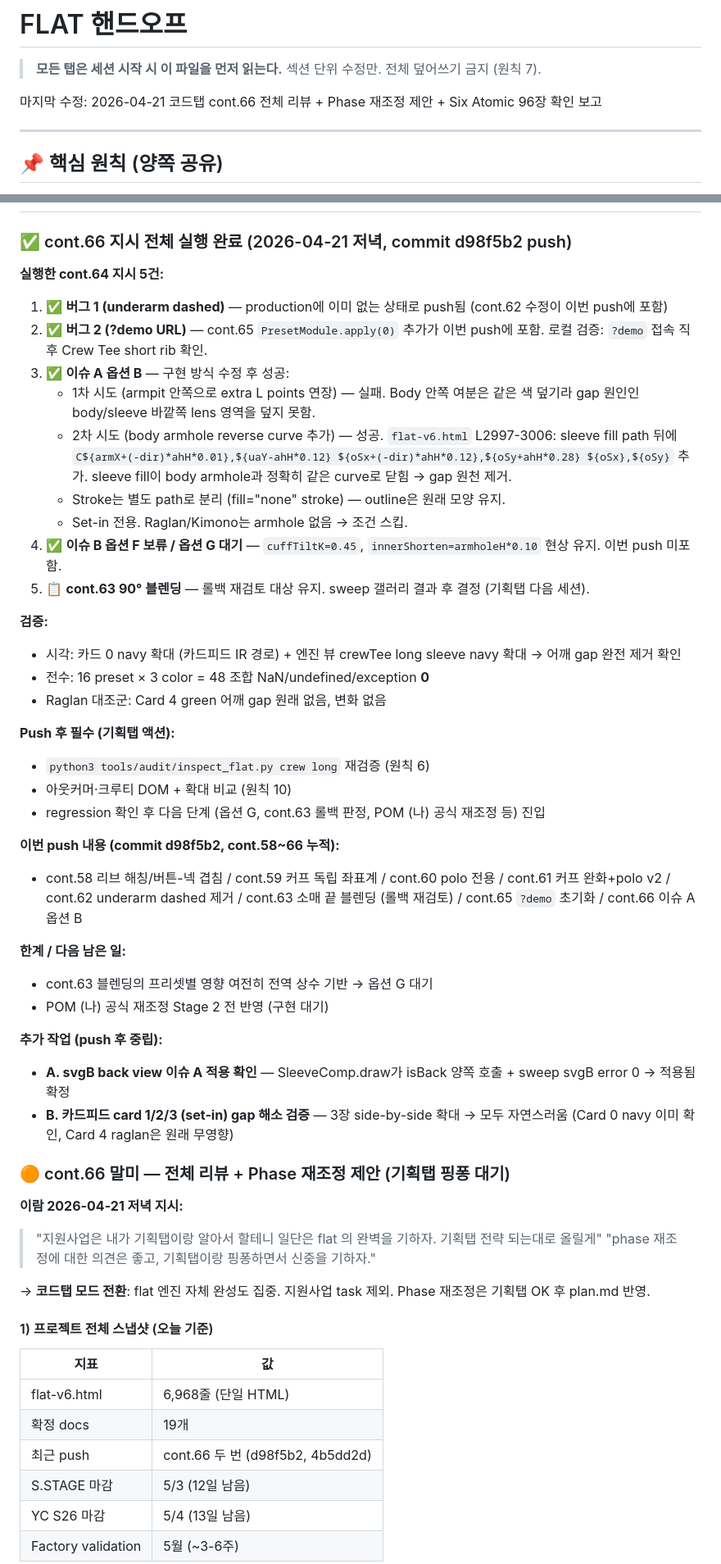
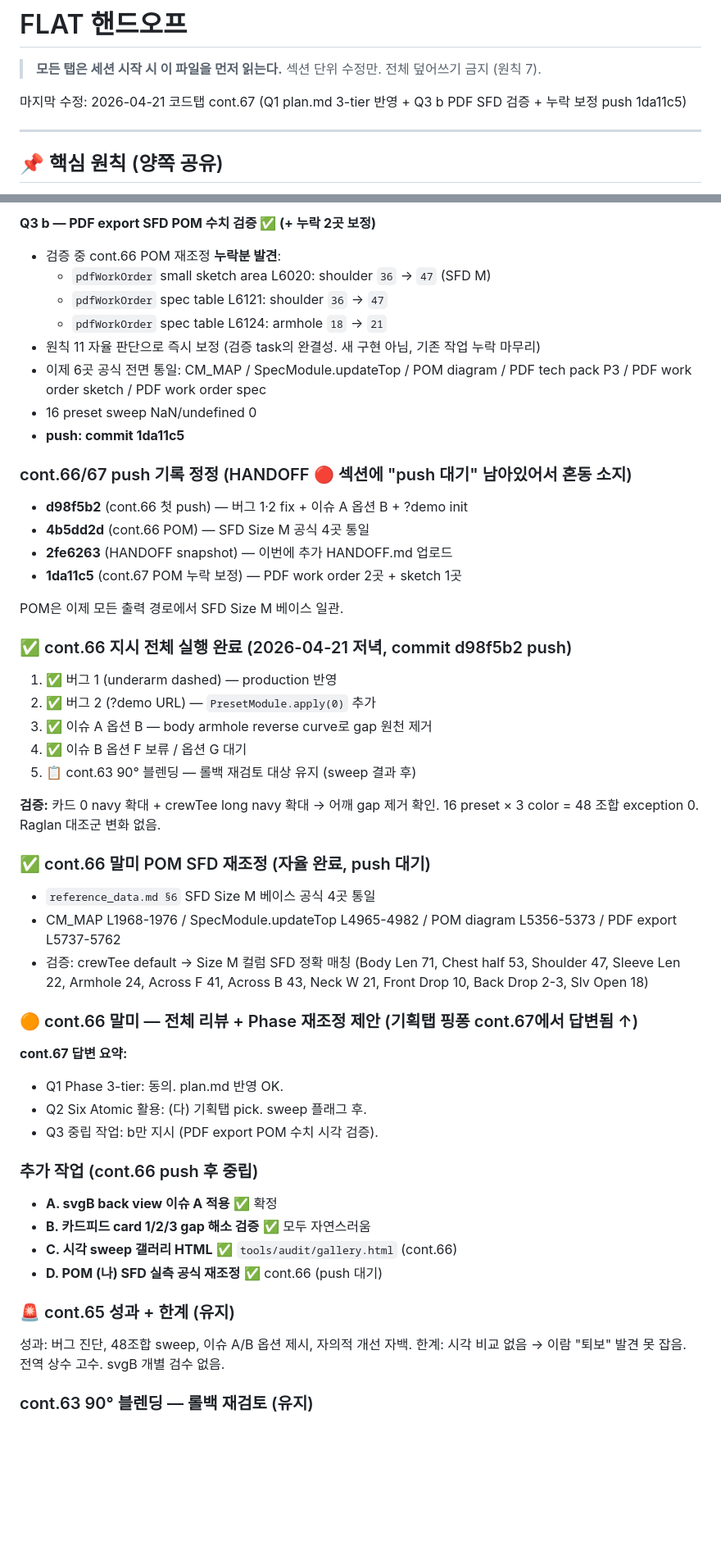
Before and after one commit to yunyiram/flat, a Markdown page: HANDOFF.md, 2 parts joined by grey strips. Shown at 82% size. GitHub-like rendering; blank space fills up the shorter version.

Commit message:
HANDOFF.md snapshot — cont.67 코드탭 응답 완료 (Q1/Q2/Q3 + POM 누락 보정)
Co-Authored-By: Claude Opus 4.7 (1M context) <noreply@anthropic.com>

```diff
--- a/HANDOFF.md
+++ b/HANDOFF.md
@@ -2,7 +2,7 @@
 > **모든 탭은 세션 시작 시 이 파일을 먼저 읽는다.**
 > 섹션 단위 수정만. 전체 덮어쓰기 금지 (원칙 7).
 
-마지막 수정: 2026-04-21 코드탭 cont.66 전체 리뷰 + Phase 재조정 제안 + Six Atomic 96장 확인 보고
+마지막 수정: 2026-04-21 코드탭 cont.67 (Q1 plan.md 3-tier 반영 + Q3 b PDF SFD 검증 + 누락 보정 push 1da11c5)
 
 ---
 
@@ -150,53 +214,56 @@ preset.cardigan.sleeve = { tiltK: 0.5, capRatio: 0.45 }
+**Q3 b — PDF export SFD POM 수치 검증 ✅ (+ 누락 2곳 보정)**
+- 검증 중 cont.66 POM 재조정 **누락분 발견**:
+  - `pdfWorkOrder` small sketch area L6020: shoulder `36` → `47` (SFD M)
+  - `pdfWorkOrder` spec table L6121: shoulder `36` → `47`
+  - `pdfWorkOrder` spec table L6124: armhole `18` → `21`
+- 원칙 11 자율 판단으로 즉시 보정 (검증 task의 완결성. 새 구현 아님, 기존 작업 누락 마무리)
+- 이제 6곳 공식 전면 통일: CM_MAP / SpecModule.updateTop / POM diagram / PDF tech pack P3 / PDF work order sketch / PDF work order spec
+- 16 preset sweep NaN/undefined 0
+- **push: commit 1da11c5**
+
+### cont.66/67 push 기록 정정 (HANDOFF 🔴 섹션에 "push 대기" 남아있어서 혼동 소지)
+
+- **d98f5b2** (cont.66 첫 push) — 버그 1·2 fix + 이슈 A 옵션 B + ?demo init
+- **4b5dd2d** (cont.66 POM) — SFD Size M 공식 4곳 통일
+- **2fe6263** (HANDOFF snapshot) — 이번에 추가 HANDOFF.md 업로드
+- **1da11c5** (cont.67 POM 누락 보정) — PDF work order 2곳 + sketch 1곳
+
+POM은 이제 모든 출력 경로에서 SFD Size M 베이스 일관.
+
 ### ✅ cont.66 지시 전체 실행 완료 (2026-04-21 저녁, commit d98f5b2 push)
 
-**실행한 cont.64 지시 5건:**
+1. ✅ 버그 1 (underarm dashed) — production 반영
+2. ✅ 버그 2 (?demo URL) — `PresetModule.apply(0)` 추가
+3. ✅ 이슈 A 옵션 B — body armhole reverse curve로 gap 원천 제거
+4. ✅ 이슈 B 옵션 F 보류 / 옵션 G 대기
+5. 📋 cont.63 90° 블렌딩 — 롤백 재검토 대상 유지 (sweep 결과 후)
 
-1. ✅ **버그 1 (underarm dashed)** — production에 이미 없는 상태로 push됨 (cont.62 수정이 이번 push에 포함)
-2. ✅ **버그 2 (?demo URL)** — cont.65 `PresetModule.apply(0)` 추가가 이번 push에 포함. 로컬 검증: `?demo` 접속 직후 Crew Tee short rib 확인.
-3. ✅ **이슈 A 옵션 B** — 구현 방식 수정 후 성공:
-   - 1차 시도 (armpit 안쪽으로 extra L points 연장) — 실패. Body 안쪽 여분은 같은 색 덮기라 gap 원인인 body/sleeve 바깥쪽 lens 영역을 덮지 못함.
-   - 2차 시도 (body armhole reverse curve 추가) — 성공. `flat-v6.html` L2997-3006: sleeve fill path 뒤에 `C${armX+(-dir)*ahH*0.01},${uaY-ahH*0.12} ${oSx+(-dir)*ahH*0.12},${oSy+ahH*0.28} ${oSx},${oSy}` 추가. sleeve fill이 body armhole과 정확히 같은 curve로 닫힘 → gap 원천 제거.
-   - Stroke는 별도 path로 분리 (fill="none" stroke) — outline은 원래 모양 유지.
-   - Set-in 전용. Raglan/Kimono는 armhole 없음 → 조건 스킵.
-4. ✅ **이슈 B 옵션 F 보류 / 옵션 G 대기** — `cuffTiltK=0.45`, `innerShorten=armholeH*0.10` 현상 유지. 이번 push 미포함.
-5. 📋 **cont.63 90° 블렌딩** — 롤백 재검토 대상 유지. sweep 갤러리 결과 후 결정 (기획탭 다음 세션).
+**검증:** 카드 0 navy 확대 + crewTee long navy 확대 → 어깨 gap 제거 확인. 16 preset × 3 color = 48 조합 exception 0. Raglan 대조군 변화 없음.
 
-**검증:**
-- 시각: 카드 0 navy 확대 (카드피드 IR 경로) + 엔진 뷰 crewTee long sleeve navy 확대 → 어깨 gap 완전 제거 확인
-- 전수: 16 preset × 3 color = 48 조합 NaN/undefined/exception **0**
-- Raglan 대조군: Card 4 green 어깨 gap 원래 없음, 변화 없음
+### ✅ cont.66 말미 POM SFD 재조정 (자율 완료, push 대기)
 
-**Push 후 필수 (기획탭 액션):**
-- `python3 tools/audit/inspect_flat.py crew long` 재검증 (원칙 6)
-- 아웃커머·크루티 DOM + 확대 비교 (원칙 10)
-- regression 확인 후 다음 단계 (옵션 G, cont.63 롤백 판정, POM (나) 공식 재조정 등) 진입
+- `reference_data.md §6` SFD Size M 베이스 공식 4곳 통일
+- CM_MAP L1968-1976 / SpecModule.updateTop L4965-4982 / POM diagram L5356-5373 / PDF export L5737-5762
+- 검증: crewTee default → Size M 컬럼 SFD 정확 매칭 (Body Len 71, Chest half 53, Shoulder 47, Sleeve Len 22, Armhole 24, Across F 41, Across B 43, Neck W 21, Front Drop 10, Back Drop 2-3, Slv Open 18)
 
-**이번 push 내용 (commit d98f5b2, cont.58~66 누적):**
-- cont.58 리브 해칭/버튼-넥 겹침 / cont.59 커프 독립 좌표계 / cont.60 polo 전용 / cont.61 커프 완화+polo v2 / cont.62 underarm dashed 제거 / cont.63 소매 끝 블렌딩 (롤백 재검토) / cont.65 `?demo` 초기화 / cont.66 이슈 A 옵션 B
+### 🟠 cont.66 말미 — 전체 리뷰 + Phase 재조정 제안 (기획탭 핑퐁 cont.67에서 답변됨 ↑)
 
-**한계 / 다음 남은 일:**
-- cont.63 블렌딩의 프리셋별 영향 여전히 전역 상수 기반 → 옵션 G 대기
-- POM (나) 공식 재조정 Stage 2 전 반영 (구현 대기)
+**cont.67 답변 요약:**
+- Q1 Phase 3-tier: 동의. plan.md 반영 OK.
+- Q2 Six Atomic 활용: (다) 기획탭 pick. sweep 플래그 후.
+- Q3 중립 작업: b만 지시 (PDF export POM 수치 시각 검증).
 
-**추가 작업 (push 후 중립):**
-- **A. svgB back view 이슈 A 적용 확인** — SleeveComp.draw가 isBack 양쪽 호출 + sweep svgB error 0 → 적용됨 확정
-- **B. 카드피드 card 1/2/3 (set-in) gap 해소 검증** — 3장 side-by-side 확대 → 모두 자연스러움 (Card 0 navy 이미 확인, Card 4 raglan은 원래 무영향)
-### 🟠 cont.66 말미 — 전체 리뷰 + Phase 재조정 제안 (기획탭 핑퐁 대기)
+### 추가 작업 (cont.66 push 후 중립)
 
-**이람 2026-04-21 저녁 지시:**
-> "지원사업은 내가 기획탭이랑 알아서 할테니 일단은 flat 의 완벽을 기하자. 기획탭 전략 되는대로 올릴게"
-> "phase 재조정에 대한 의견은 좋고, 기획탭이랑 핑퐁하면서 신중을 기하자."
+- **A. svgB back view 이슈 A 적용** ✅ 확정
+- **B. 카드피드 card 1/2/3 gap 해소 검증** ✅ 모두 자연스러움
+- **C. 시각 sweep 갤러리 HTML** ✅ `tools/audit/gallery.html` (cont.66)
+- **D. POM (나) SFD 실측 공식 재조정** ✅ cont.66 (push 대기)
 
-→ **코드탭 모드 전환**: flat 엔진 자체 완성도 집중. 지원사업 task 제외. Phase 재조정은 기획탭 OK 후 plan.md 반영.
+### 🚨 cont.65 성과 + 한계 (유지)
 
-#### 1) 프로젝트 전체 스냅샷 (오늘 기준)
+성과: 버그 진단, 48조합 sweep, 이슈 A/B 옵션 제시, 자의적 개선 자백.
+한계: 시각 비교 없음 → 이람 "퇴보" 발견 못 잡음. 전역 상수 고수. svgB 개별 검수 없음.
 
-| 지표 | 값 |
-|---|---|
-| flat-v6.html | 6,968줄 (단일 HTML) |
-| 확정 docs | 19개 |
-| 최근 push | cont.66 두 번 (d98f5b2, 4b5dd2d) |
-| S.STAGE 마감 | 5/3 (12일 남음) |
-| YC S26 마감 | 5/4 (13일 남음) |
-| Factory validation | 5월 (~3-6주) |
+### cont.63 90° 블렌딩 — 롤백 재검토 (유지)
 
```
Also changed, not shown: other parts of HANDOFF.md (+163 -237 lines).
